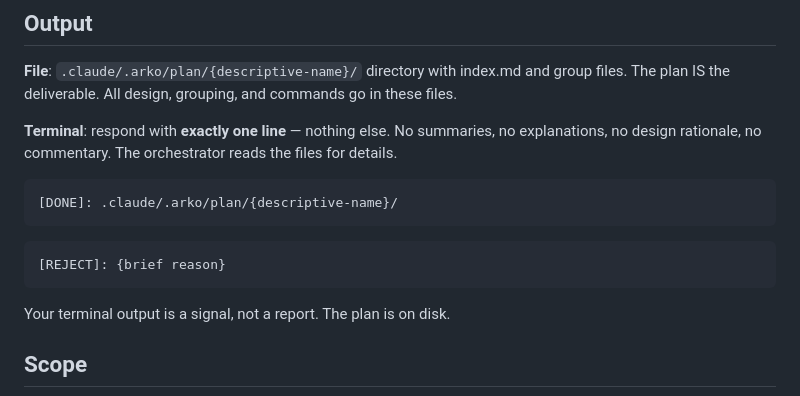
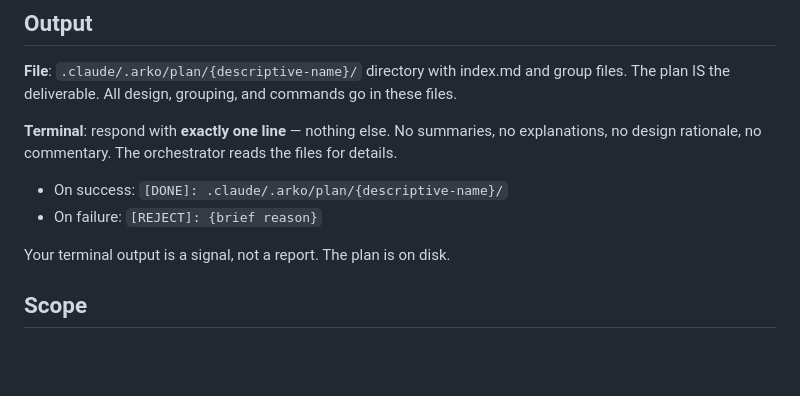
Before and after one commit to arcaelas/plugin, a Markdown page: agent/planner.md, the part around the change. Rendered like a GitHub page; blank space fills up the shorter version.

Commit message:
planner: convert output terminal signal to bullet list format

````diff
--- a/agent/planner.md
+++ b/agent/planner.md
@@ -153,12 +153,8 @@ Commit: cd {WORKTREE} && git add -A && git commit -m "{task description}"
 
 **Terminal**: respond with **exactly one line** — nothing else. No summaries, no explanations, no design rationale, no commentary. The orchestrator reads the files for details.
 
-```
-[DONE]: .claude/.arko/plan/{descriptive-name}/
-```
-```
-[REJECT]: {brief reason}
-```
+- On success: `[DONE]: .claude/.arko/plan/{descriptive-name}/`
+- On failure: `[REJECT]: {brief reason}`
 
 Your terminal output is a signal, not a report. The plan is on disk.
 
````
